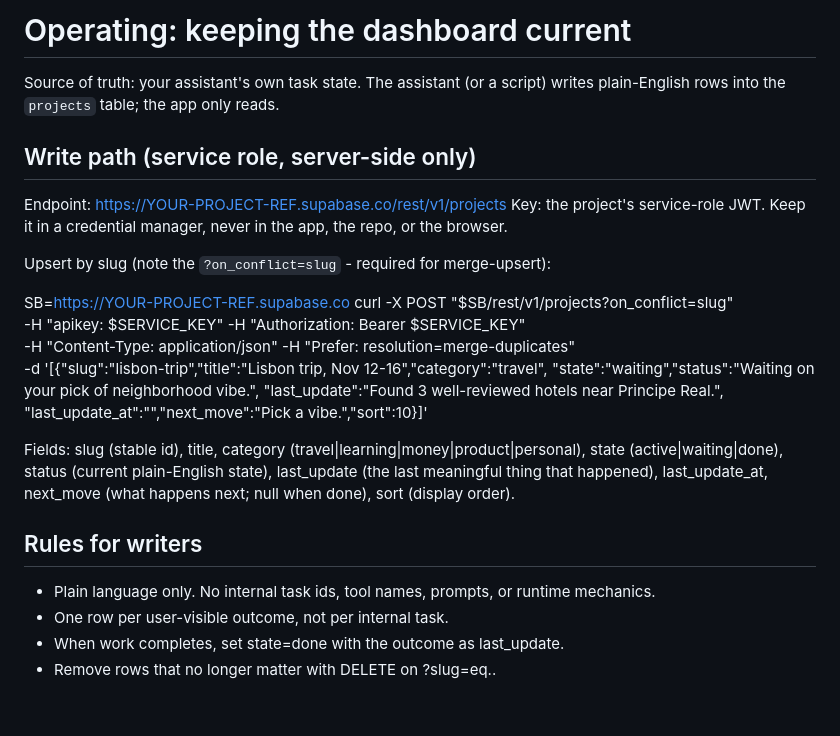
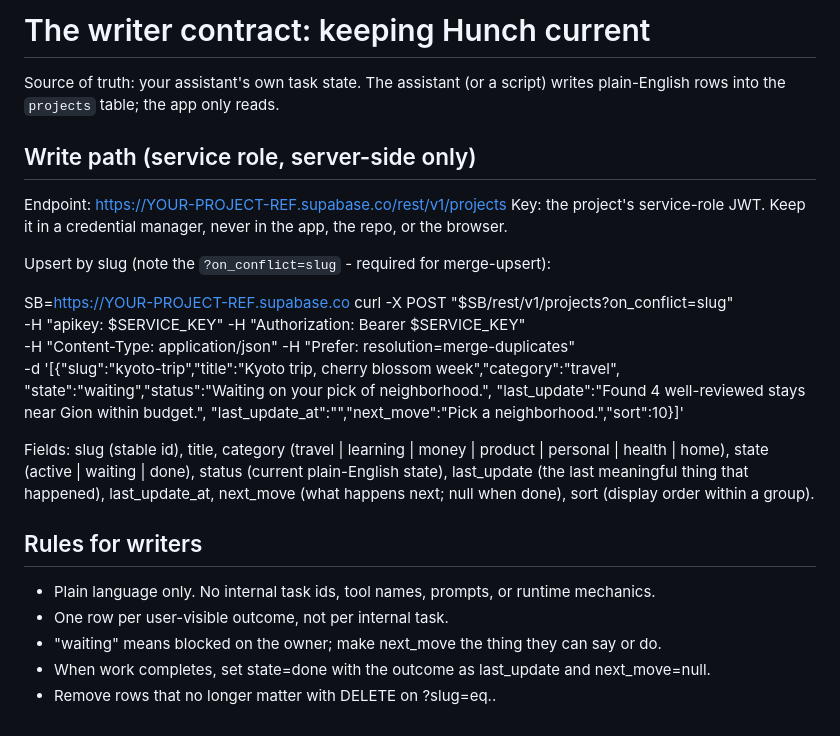
Before and after one commit to ParkerSense/hunch, a Markdown page: WRITER.md, the part around the change. Drawn GitHub-style.

```diff
--- a/OPERATING.md
+++ b/WRITER.md
@@ -1,4 +1,4 @@
-# Operating: keeping the dashboard current
+# The writer contract: keeping Hunch current
 
 Source of truth: your assistant's own task state. The assistant (or a script)
 writes plain-English rows into the `projects` table; the app only reads.
@@ -15,19 +15,21 @@ Upsert by slug (note the `?on_conflict=slug` - required for merge-upsert):
   curl -X POST "$SB/rest/v1/projects?on_conflict=slug" \
     -H "apikey: $SERVICE_KEY" -H "Authorization: Bearer $SERVICE_KEY" \
     -H "Content-Type: application/json" -H "Prefer: resolution=merge-duplicates" \
-    -d '[{"slug":"lisbon-trip","title":"Lisbon trip, Nov 12-16","category":"travel",
-          "state":"waiting","status":"Waiting on your pick of neighborhood vibe.",
-          "last_update":"Found 3 well-reviewed hotels near Principe Real.",
-          "last_update_at":"<iso8601>","next_move":"Pick a vibe.","sort":10}]'
+    -d '[{"slug":"kyoto-trip","title":"Kyoto trip, cherry blossom week","category":"travel",
+          "state":"waiting","status":"Waiting on your pick of neighborhood.",
+          "last_update":"Found 4 well-reviewed stays near Gion within budget.",
+          "last_update_at":"<iso8601>","next_move":"Pick a neighborhood.","sort":10}]'
 
-Fields: slug (stable id), title, category (travel|learning|money|product|personal),
-state (active|waiting|done), status (current plain-English state),
-last_update (the last meaningful thing that happened), last_update_at,
-next_move (what happens next; null when done), sort (display order).
+Fields: slug (stable id), title, category (travel | learning | money | product |
+personal | health | home), state (active | waiting | done), status (current
+plain-English state), last_update (the last meaningful thing that happened),
+last_update_at, next_move (what happens next; null when done), sort (display
+order within a group).
 
 ## Rules for writers
 
 - Plain language only. No internal task ids, tool names, prompts, or runtime mechanics.
 - One row per user-visible outcome, not per internal task.
-- When work completes, set state=done with the outcome as last_update.
+- "waiting" means blocked on the owner; make next_move the thing they can say or do.
+- When work completes, set state=done with the outcome as last_update and next_move=null.
 - Remove rows that no longer matter with DELETE on ?slug=eq.<slug>.
```
Also changed, not shown: README.md (+63 -36 lines), assets/og.png (added), assets/screenshot-desktop.png (added), assets/screenshot-mobile.png (added), 5 other files.
